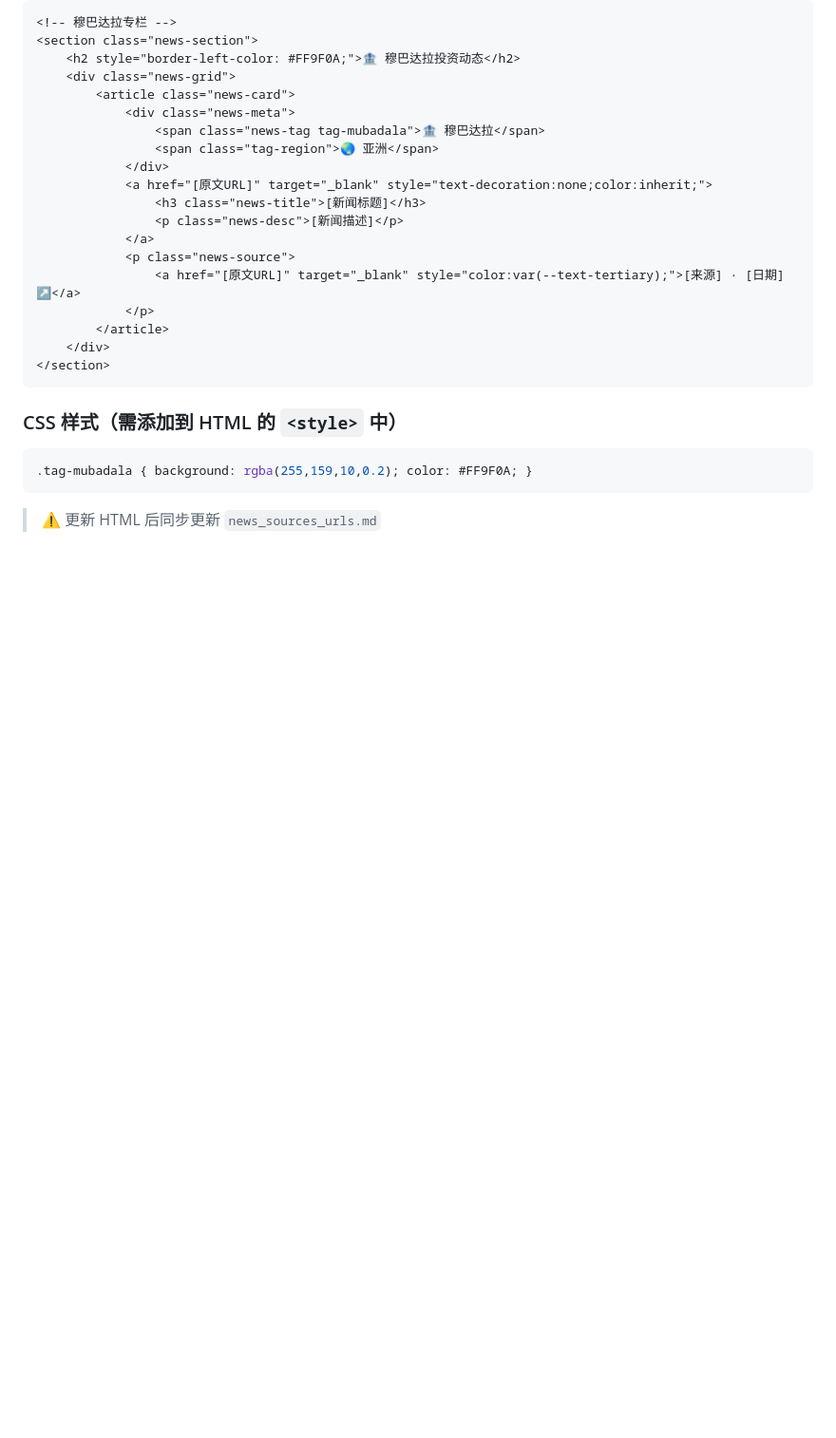
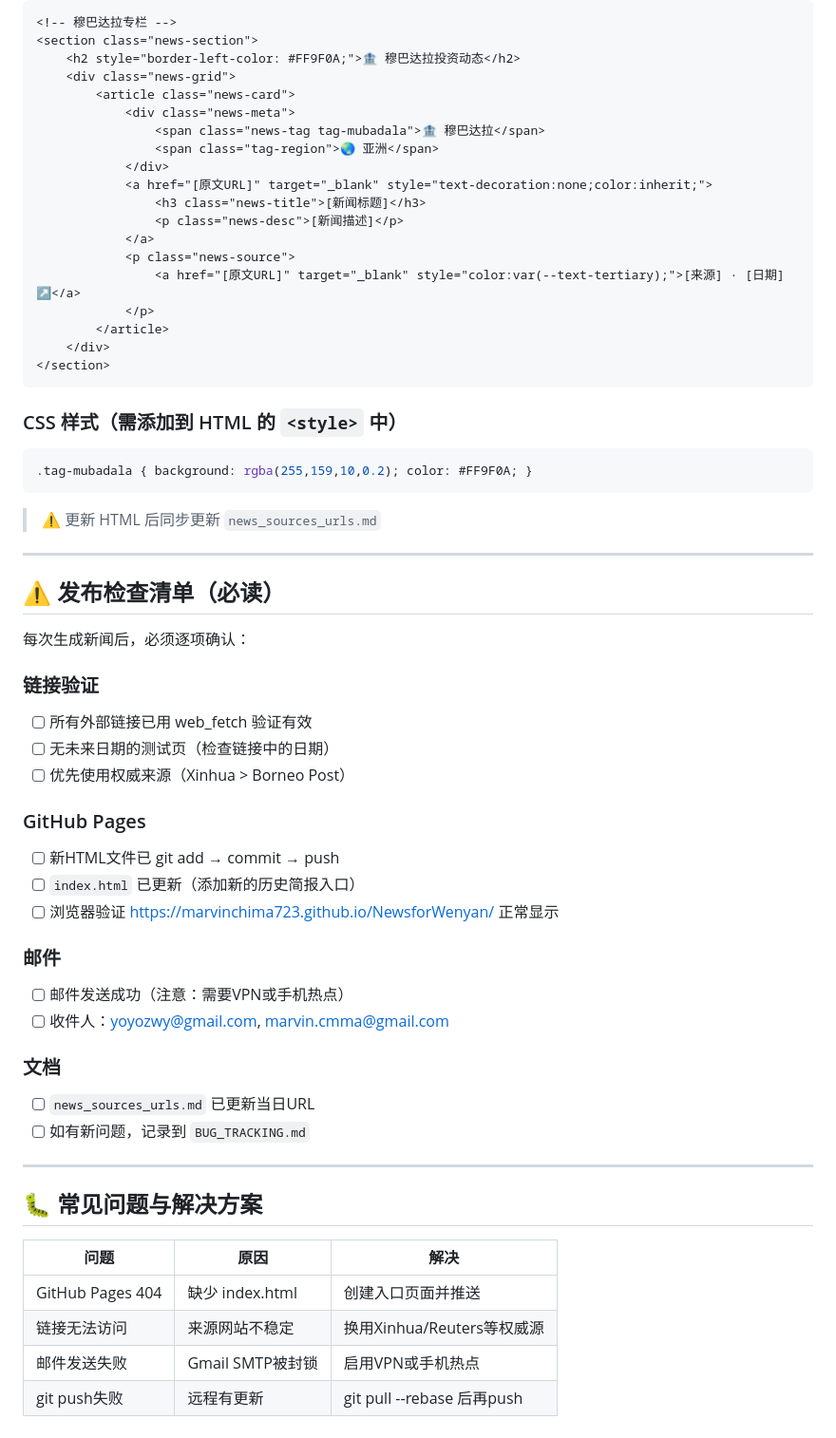
Before and after one commit to marvinchima723/NewsforWenyan, a Markdown page: NEWS_WORKFLOW.md, the part around the change. Shown at 95% size. Rendered like a GitHub page; blank space fills up the shorter version.

````diff
--- a/NEWS_WORKFLOW.md
+++ b/NEWS_WORKFLOW.md
@@ -92,3 +92,38 @@
 ```
 
 > ⚠️ 更新 HTML 后同步更新 `news_sources_urls.md`
+
+---
+
+## ⚠️ 发布检查清单（必读）
+
+每次生成新闻后，必须逐项确认：
+
+### 链接验证
+- [ ] 所有外部链接已用 web_fetch 验证有效
+- [ ] 无未来日期的测试页（检查链接中的日期）
+- [ ] 优先使用权威来源（Xinhua > Borneo Post）
+
+### GitHub Pages
+- [ ] 新HTML文件已 git add → commit → push
+- [ ] `index.html` 已更新（添加新的历史简报入口）
+- [ ] 浏览器验证 https://marvinchima723.github.io/NewsforWenyan/ 正常显示
+
+### 邮件
+- [ ] 邮件发送成功（注意：需要VPN或手机热点）
+- [ ] 收件人：yoyozwy@gmail.com, marvin.cmma@gmail.com
+
+### 文档
+- [ ] `news_sources_urls.md` 已更新当日URL
+- [ ] 如有新问题，记录到 `BUG_TRACKING.md`
+
+---
+
+## 🐛 常见问题与解决方案
+
+| 问题 | 原因 | 解决 |
+|------|------|------|
+| GitHub Pages 404 | 缺少 index.html | 创建入口页面并推送 |
+| 链接无法访问 | 来源网站不稳定 | 换用Xinhua/Reuters等权威源 |
+| 邮件发送失败 | Gmail SMTP被封锁 | 启用VPN或手机热点 |
+| git push失败 | 远程有更新 | git pull --rebase 后再push |
````
Also changed, not shown: BUG_TRACKING.md (added, +129 -0 lines).
